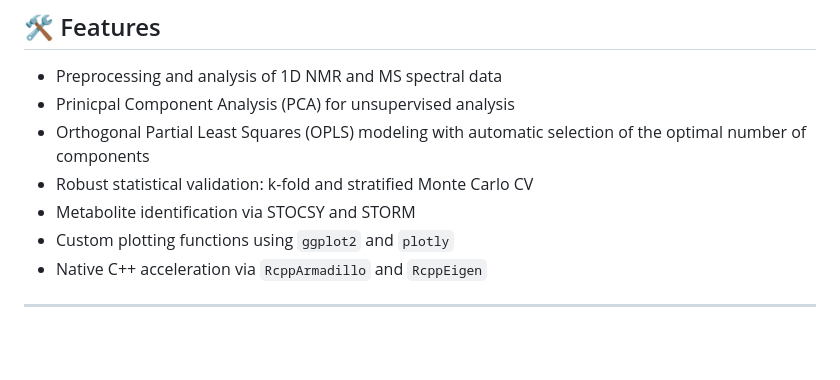
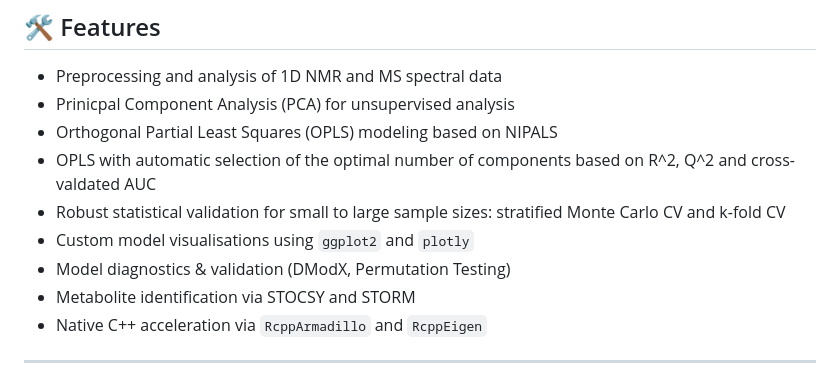
Before and after one commit to tkimhofer/metabom8, a Markdown page: README.md, the part around the change. Rendered like a GitHub page; blank space fills up the shorter version.

```diff
--- a/README.md
+++ b/README.md
@@ -11,10 +11,12 @@
 
 - Preprocessing and analysis of 1D NMR and MS spectral data
 - Prinicpal Component Analysis (PCA) for unsupervised analysis
-- Orthogonal Partial Least Squares (OPLS) modeling with automatic selection of the optimal number of components
-- Robust statistical validation: k-fold and stratified Monte Carlo CV
+- Orthogonal Partial Least Squares (OPLS) modeling based on NIPALS
+- OPLS with automatic selection of the optimal number of components based on R^2, Q^2 and cross-valdated AUC
+- Robust statistical validation for small to large sample sizes: stratified Monte Carlo CV and k-fold CV
+- Custom model visualisations using `ggplot2` and `plotly`
+- Model diagnostics & validation (DModX, Permutation Testing)
 - Metabolite identification via STOCSY and STORM
-- Custom plotting functions using `ggplot2` and `plotly`
 - Native C++ acceleration via `RcppArmadillo` and `RcppEigen`
 
 ---
```
